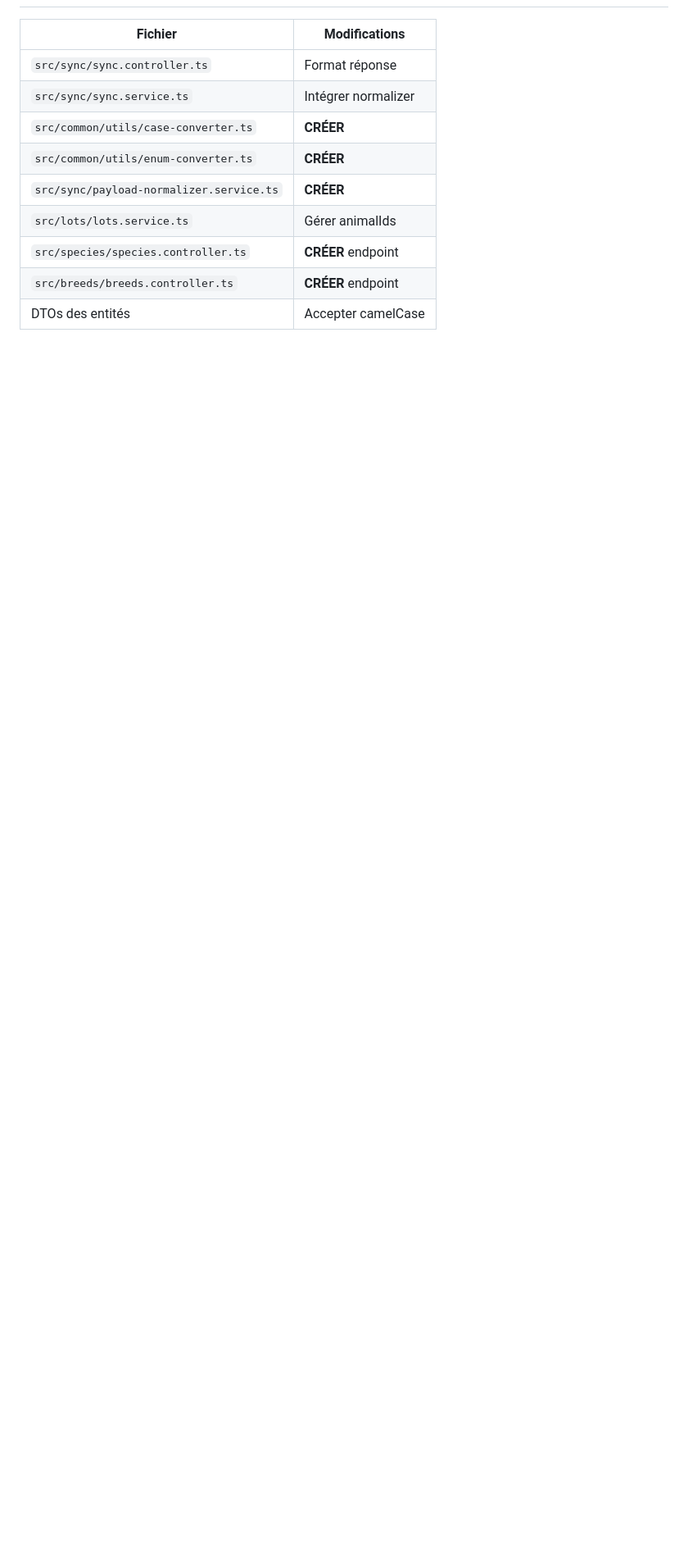
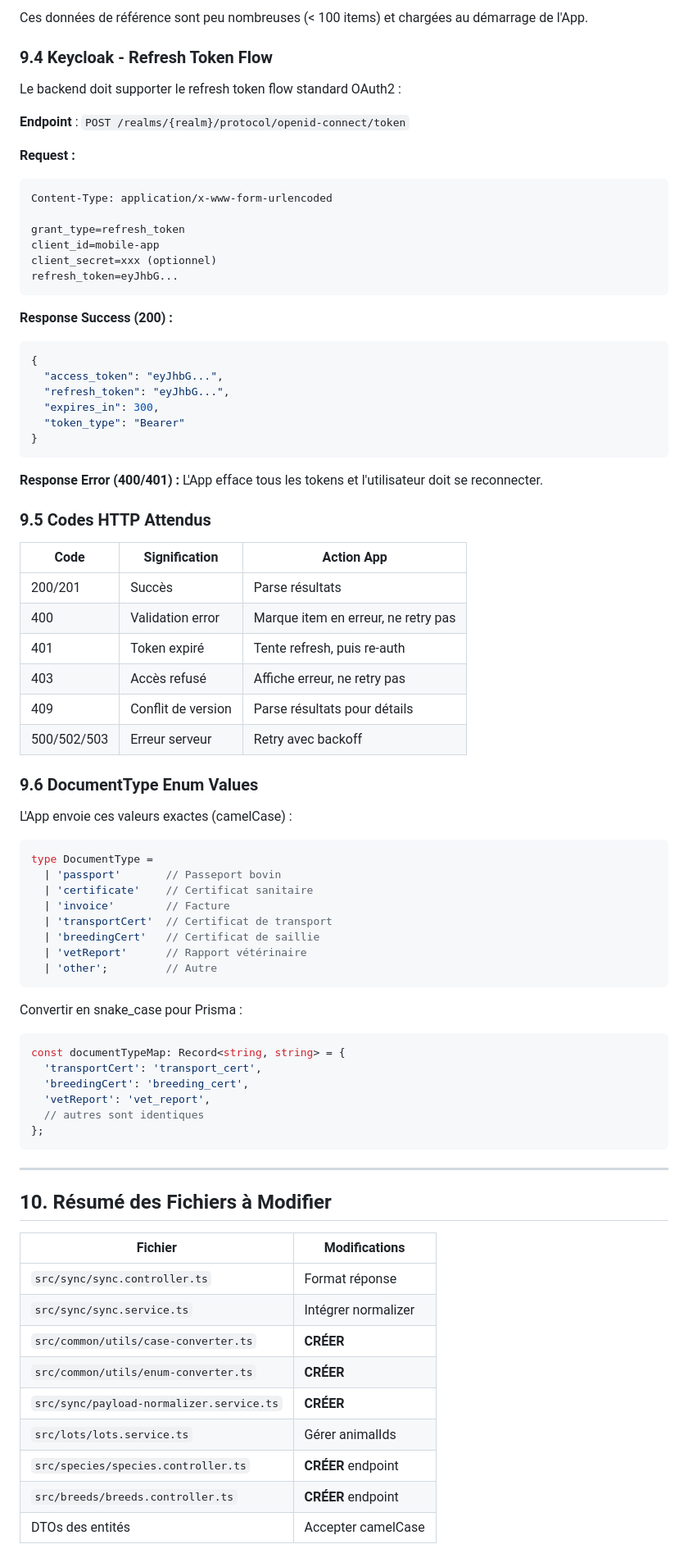
Before and after one commit to ecolealgerienne-ui/ani_tra, a Markdown page: docs/BACKEND_DELTA.md, the part around one of its changes. Shown at 82% size. Rendered like a GitHub page; blank space fills up the shorter version.

````diff
--- a/docs/BACKEND_DELTA.md
+++ b/docs/BACKEND_DELTA.md
@@ -826,3 +923,72 @@ Après avoir appliqué ces modifications, vérifier :
+Ces données de référence sont peu nombreuses (< 100 items) et chargées au démarrage de l'App.
+
+### 9.4 Keycloak - Refresh Token Flow
+
+Le backend doit supporter le refresh token flow standard OAuth2 :
+
+**Endpoint** : `POST /realms/{realm}/protocol/openid-connect/token`
+
+**Request :**
+```
+Content-Type: application/x-www-form-urlencoded
+
+grant_type=refresh_token
+client_id=mobile-app
+client_secret=xxx (optionnel)
+refresh_token=eyJhbG...
+```
+
+**Response Success (200) :**
+```json
+{
+  "access_token": "eyJhbG...",
+  "refresh_token": "eyJhbG...",
+  "expires_in": 300,
+  "token_type": "Bearer"
+}
+```
+
+**Response Error (400/401) :**
+L'App efface tous les tokens et l'utilisateur doit se reconnecter.
+
+### 9.5 Codes HTTP Attendus
+
+| Code | Signification | Action App |
+|------|---------------|------------|
+| 200/201 | Succès | Parse résultats |
+| 400 | Validation error | Marque item en erreur, ne retry pas |
+| 401 | Token expiré | Tente refresh, puis re-auth |
+| 403 | Accès refusé | Affiche erreur, ne retry pas |
+| 409 | Conflit de version | Parse résultats pour détails |
+| 500/502/503 | Erreur serveur | Retry avec backoff |
+
+### 9.6 DocumentType Enum Values
+
+L'App envoie ces valeurs exactes (camelCase) :
+```typescript
+type DocumentType =
+  | 'passport'       // Passeport bovin
+  | 'certificate'    // Certificat sanitaire
+  | 'invoice'        // Facture
+  | 'transportCert'  // Certificat de transport
+  | 'breedingCert'   // Certificat de saillie
+  | 'vetReport'      // Rapport vétérinaire
+  | 'other';         // Autre
+```
+
+Convertir en snake_case pour Prisma :
+```typescript
+const documentTypeMap: Record<string, string> = {
+  'transportCert': 'transport_cert',
+  'breedingCert': 'breeding_cert',
+  'vetReport': 'vet_report',
+  // autres sont identiques
+};
+```
+
+---
+
+## 10. Résumé des Fichiers à Modifier
 
 | Fichier | Modifications |
 |---------|---------------|
````
Also changed, not shown: other parts of docs/BACKEND_DELTA.md (+99 -2 lines).
